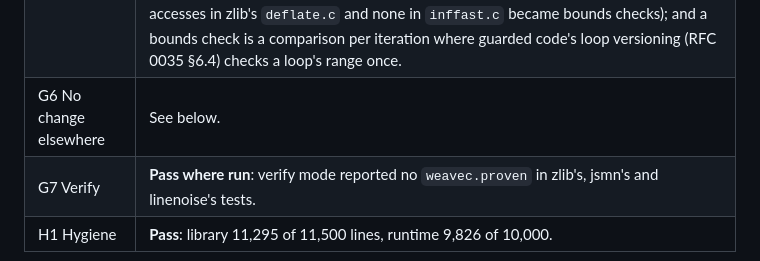
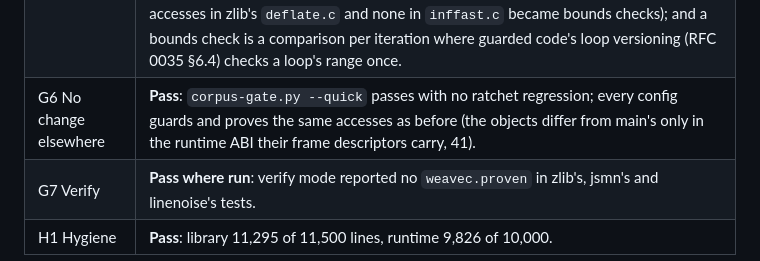
Before and after one commit to weavefoundry/weavec, a Markdown page: docs/rfcs/0041-safe-c.md, the part around the change. GitHub-like rendering.

Commit message:
docs: RFC 0041 gate G6 measured

```diff
--- a/docs/rfcs/0041-safe-c.md
+++ b/docs/rfcs/0041-safe-c.md
@@ -1066,7 +1066,7 @@ conversion with `weavec-cc -O2 -fweavec-safe`.
 | G3 Held-out | **Pass**: inih 9 of its 10 functions safe, tinyexpr all 47; all tests pass. |
 | G4 Detection | **Pass**: `test/cases/safe/` (11 cases, a detection twin among them) and `test/Guards/safe-*.c`. |
 | G5 Run | **Not met.** Only tinyexpr is within 1.25 times the reference. Safe C costs about what guarded C does: below it for sds and zlib (4–5%), equal for cJSON and inih, above it for jsmn (10%) and tinyexpr (12%, a forced out-of-line `call` helper). Three causes: allocation-heavy code is dominated by the runtime's allocator, which both builds pay (sds, cJSON); pointers loaded from fields keep their guards (amendment 1: 88 of 1,657 accesses in zlib's `deflate.c` and none in `inffast.c` became bounds checks); and a bounds check is a comparison per iteration where guarded code's loop versioning (RFC 0035 §6.4) checks a loop's range once. |
-| G6 No change elsewhere | See below. |
+| G6 No change elsewhere | **Pass**: `corpus-gate.py --quick` passes with no ratchet regression; every config guards and proves the same accesses as before (the objects differ from main's only in the runtime ABI their frame descriptors carry, 41). |
 | G7 Verify | **Pass where run**: verify mode reported no `weavec.proven` in zlib's, jsmn's and linenoise's tests. |
 | H1 Hygiene | **Pass**: library 11,295 of 11,500 lines, runtime 9,826 of 10,000. |
 
```
